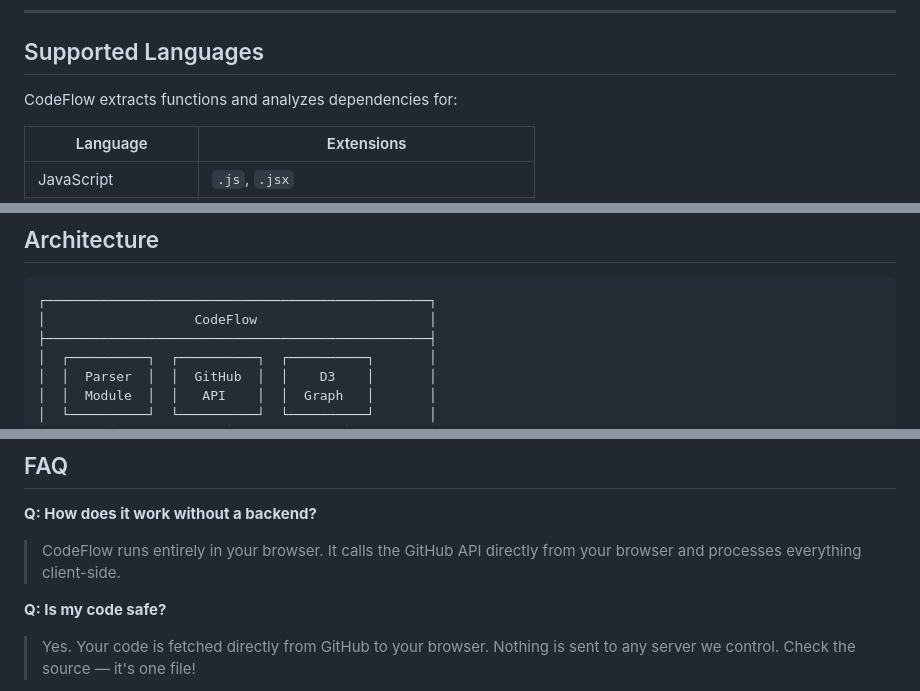
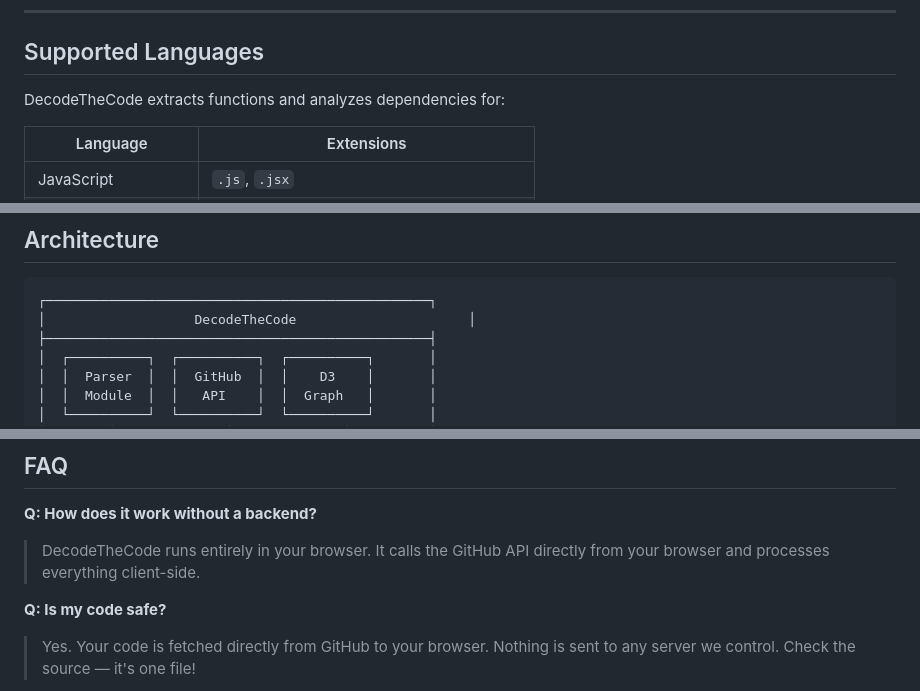
Before and after one commit to bharadwajsanket/DecodeTheCode, a Markdown page: README.md, 3 parts joined by grey strips. GitHub-like rendering.

````diff
--- a/README.md
+++ b/README.md
@@ -183,7 +183,7 @@ Click the "Export" button in the top bar after analysis to access all export opt
 
 ## Supported Languages
 
-CodeFlow extracts functions and analyzes dependencies for:
+DecodeTheCode extracts functions and analyzes dependencies for:
 
 | Language | Extensions |
 |----------|------------|
@@ -281,7 +281,7 @@ For larger repositories or team usage, we recommend using GitHub App authenticat
 
 ```
 ┌─────────────────────────────────────────────────┐
-│                   CodeFlow                      │
+│                   DecodeTheCode                      │
 ├─────────────────────────────────────────────────┤
 │  ┌──────────┐  ┌──────────┐  ┌──────────┐       │
 │  │  Parser  │  │  GitHub  │  │    D3    │       │
@@ -333,7 +333,7 @@ node --test tests/
 ## FAQ
 
 **Q: How does it work without a backend?**
-> CodeFlow runs entirely in your browser. It calls the GitHub API directly from your browser and processes everything client-side.
+> DecodeTheCode runs entirely in your browser. It calls the GitHub API directly from your browser and processes everything client-side.
 
 **Q: Is my code safe?**
 > Yes. Your code is fetched directly from GitHub to your browser. Nothing is sent to any server we control. Check the source — it's one file!
````
Also changed, not shown: other parts of README.md (+12 -12 lines).
